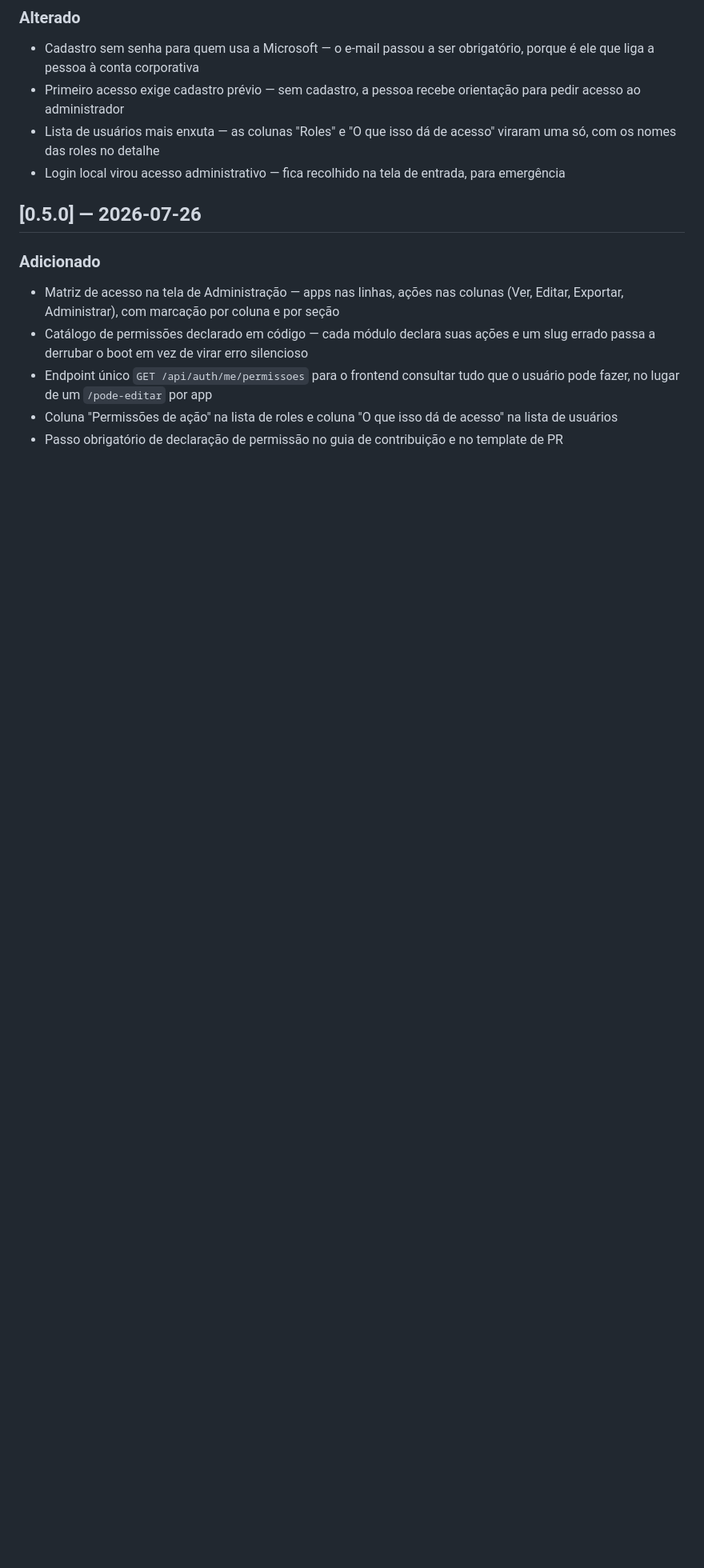
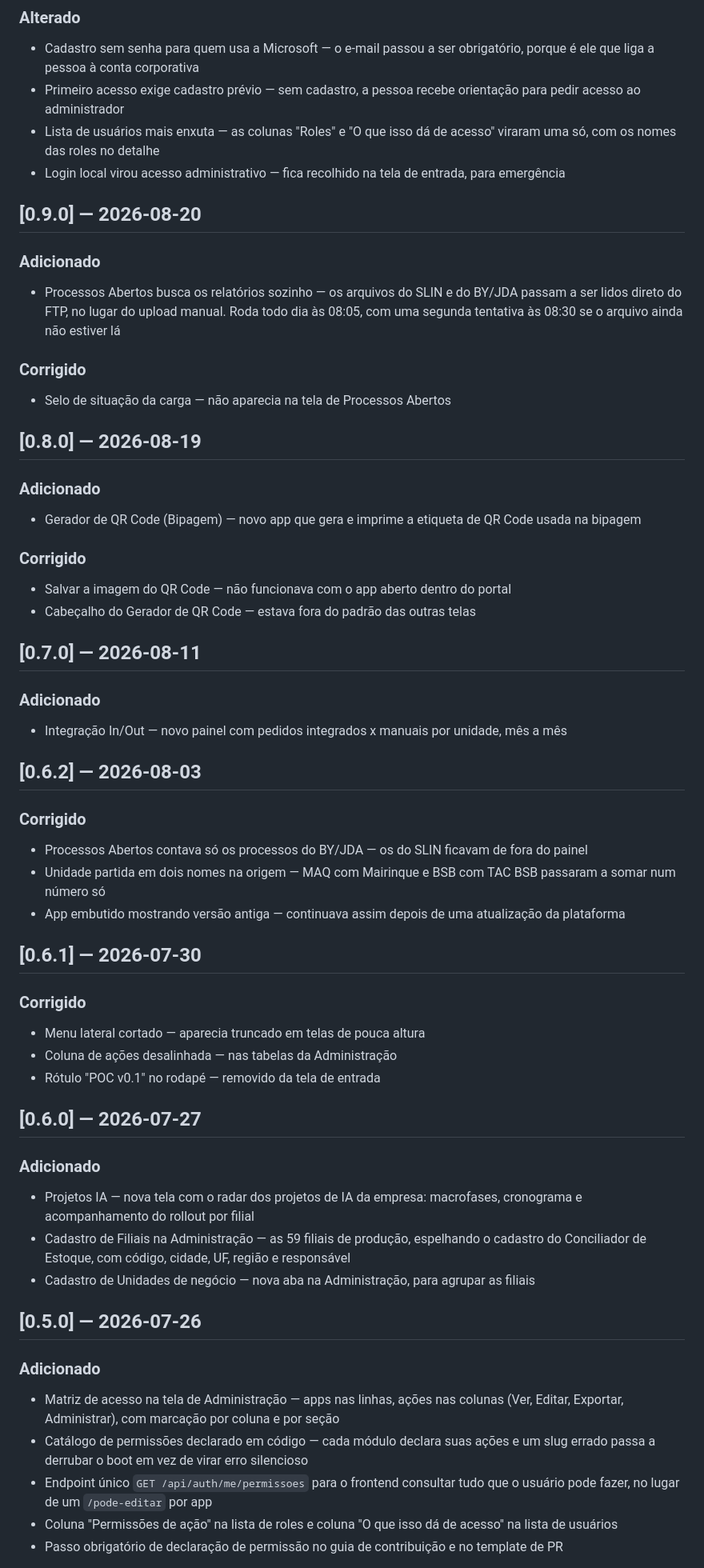
Before and after one commit to SuperfrioIA/PortalSuperfrioIA, a Markdown page: CHANGELOG.md, the part around one of its changes. Shown at 80% size. GitHub-like rendering; blank space fills up the shorter version.

Commit message:
docs(changelog): preenche a lacuna entre 0.5.0 e hoje
A tela Novidades le o CHANGELOG.md e estava parada em 26/07: seis semanas de
coisa visivel pro usuario nao tinham entrada. Levantado do git log e escrito em
linguagem de usuario:

- 0.6.0 (27/07): Projetos IA, cadastro de Filiais (as 59 de producao, espelho do
  Conciliador) e cadastro de Unidades de negocio
- 0.6.1 (30/07): menu lateral cortado em telas baixas, coluna de acoes
  desalinhada, rotulo POC removido do rodape
- 0.6.2 (03/08): Processos Abertos contava so o BY/JDA e deixava o SLIN de fora;
  unidade partida em dois nomes na origem (MAQ/Mairinque, BSB/TAC BSB); app
  embutido servindo versao antiga depois de atualizacao
- 0.7.0 (11/08): Integracao In/Out
- 0.8.0 (19/08): Gerador de QR Code, mais o download da imagem que nao
  funcionava dentro do portal e o cabecalho fora do padrao
- 0.9.0 (20/08): Processos Abertos buscando os relatorios no FTP, no lugar do
  upload manual, com o horario final (08:05 e retentativa 08:30)

A entrada de 21/08 virou 0.10.0 pra manter a ordem da sequencia.

Todos os 29 itens novos no formato "titulo curto — descricao", com titulo de no
maximo 51 caracteres: e assim que /api/changelog separa titulo e descricao do
card, e titulo longo estoura o layout da timeline. Conferido pelo parser.

Fora daqui, de proposito: deploy.sh e os ajustes internos de horario do job, que
nao sao novidade pra quem usa o portal.

```diff
--- a/CHANGELOG.md
+++ b/CHANGELOG.md
@@ -18,6 +18,41 @@
 - Primeiro acesso exige cadastro prévio — sem cadastro, a pessoa recebe orientação para pedir acesso ao administrador
 - Lista de usuários mais enxuta — as colunas "Roles" e "O que isso dá de acesso" viraram uma só, com os nomes das roles no detalhe
 - Login local virou acesso administrativo — fica recolhido na tela de entrada, para emergência
+
+## [0.9.0] — 2026-08-20
+### Adicionado
+- Processos Abertos busca os relatórios sozinho — os arquivos do SLIN e do BY/JDA passam a ser lidos direto do FTP, no lugar do upload manual. Roda todo dia às 08:05, com uma segunda tentativa às 08:30 se o arquivo ainda não estiver lá
+### Corrigido
+- Selo de situação da carga — não aparecia na tela de Processos Abertos
+
+## [0.8.0] — 2026-08-19
+### Adicionado
+- Gerador de QR Code (Bipagem) — novo app que gera e imprime a etiqueta de QR Code usada na bipagem
+### Corrigido
+- Salvar a imagem do QR Code — não funcionava com o app aberto dentro do portal
+- Cabeçalho do Gerador de QR Code — estava fora do padrão das outras telas
+
+## [0.7.0] — 2026-08-11
+### Adicionado
+- Integração In/Out — novo painel com pedidos integrados x manuais por unidade, mês a mês
+
+## [0.6.2] — 2026-08-03
+### Corrigido
+- Processos Abertos contava só os processos do BY/JDA — os do SLIN ficavam de fora do painel
+- Unidade partida em dois nomes na origem — MAQ com Mairinque e BSB com TAC BSB passaram a somar num número só
+- App embutido mostrando versão antiga — continuava assim depois de uma atualização da plataforma
+
+## [0.6.1] — 2026-07-30
+### Corrigido
+- Menu lateral cortado — aparecia truncado em telas de pouca altura
+- Coluna de ações desalinhada — nas tabelas da Administração
+- Rótulo "POC v0.1" no rodapé — removido da tela de entrada
+
+## [0.6.0] — 2026-07-27
+### Adicionado
+- Projetos IA — nova tela com o radar dos projetos de IA da empresa: macrofases, cronograma e acompanhamento do rollout por filial
+- Cadastro de Filiais na Administração — as 59 filiais de produção, espelhando o cadastro do Conciliador de Estoque, com código, cidade, UF, região e responsável
+- Cadastro de Unidades de negócio — nova aba na Administração, para agrupar as filiais
 
 ## [0.5.0] — 2026-07-26
 ### Adicionado
```
Also changed, not shown: other parts of CHANGELOG.md (+1 -1 lines).
